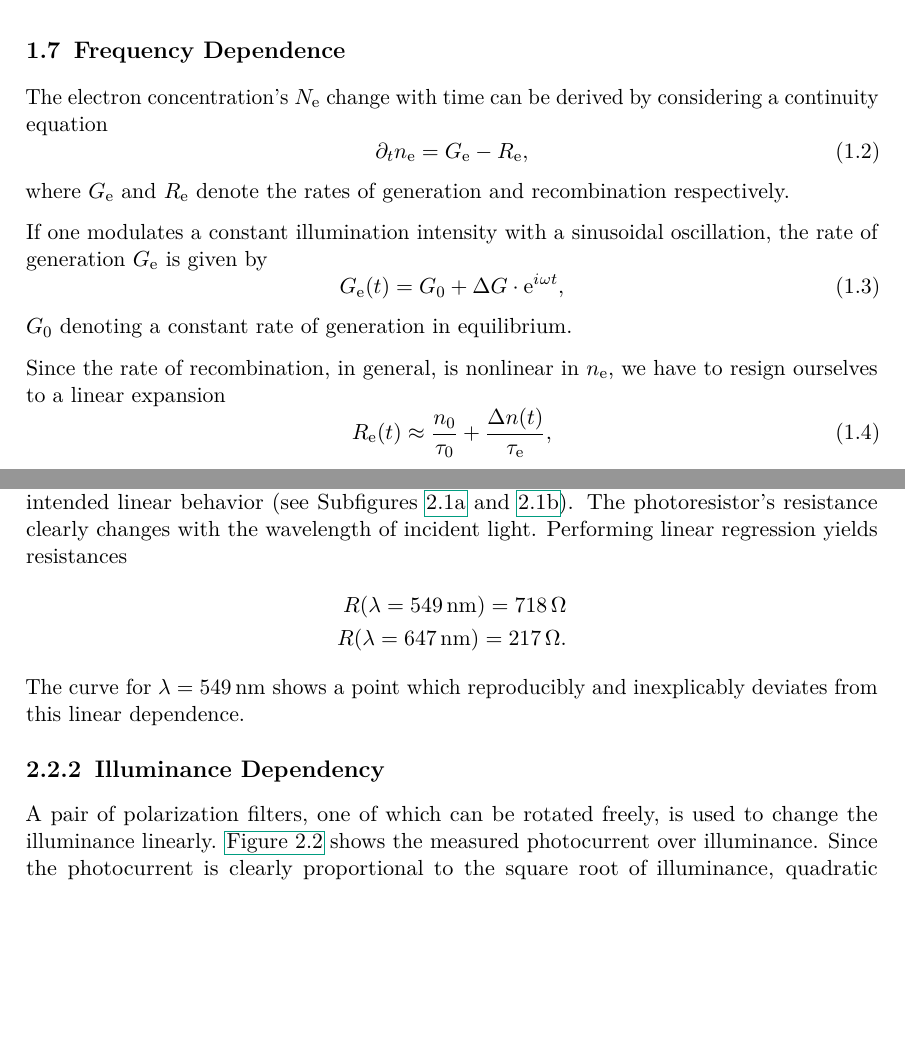
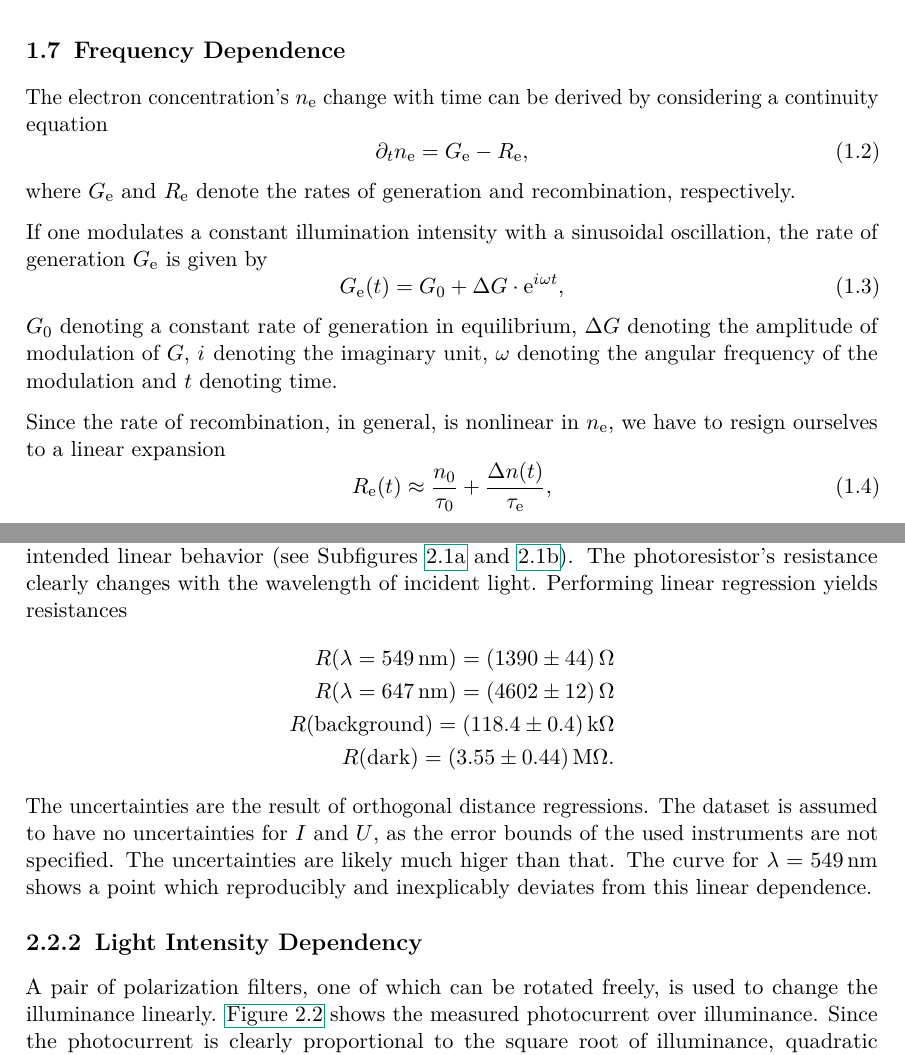
Before and after one commit to martin2250/P4-Physikalisches-Fortgeschrittenenpraktikum, a LaTeX document (04-Photoresistance/04-Photoresistance.tex, which reads 04-Photoresistance/chap/00-intro.tex, 04-Photoresistance/chap/01-data.tex): two parts of pages 5 and 6 of 9, joined at a grey line, cut so that both start at the same text, the shorter picture padded with empty space. Compiled offline with pdfLaTeX; a LaTeX package or settings file that is missing is left out.

Commit message:
04 - fix shit

```diff
--- a/04-Photoresistance/chap/00-intro.tex
+++ b/04-Photoresistance/chap/00-intro.tex
@@ -110,17 +110,17 @@ The stationary excess charge carrier density and conductance are both proportion
 Also the mean lifetime of charge carries is no longer fixed, but is dependent on the instantaneous charge carrier density.
 
 \section{Frequency Dependence}
-The electron concentration's $N_\text{e}$ change with time can be derived by considering a continuity equation
+The electron concentration's $n_\text{e}$ change with time can be derived by considering a continuity equation
 \begin{equation}\label{eq:cont_el}
 	\partial_tn_\text{e} = G_\text{e} - R_\text{e},
 \end{equation}
-where $G_\text{e}$ and $R_\text{e}$ denote the rates of generation and recombination respectively.
+where $G_\text{e}$ and $R_\text{e}$ denote the rates of generation and recombination, respectively.
 
 If one modulates a constant illumination intensity with a sinusoidal oscillation, the rate of generation $G_\text{e}$ is given by
 \begin{equation}\label{eq:genrate}
 	G_\text{e}(t) = G_0 + \Delta G\cdot\e^{\iu\omega t},
 \end{equation}
-$G_0$ denoting a constant rate of generation in equilibrium.
+$G_0$ denoting a constant rate of generation in equilibrium, $\Delta G$ denoting the amplitude of modulation of $G$, $\iu$ denoting the imaginary unit, $\omega$ denoting the angular frequency of the modulation and $t$ denoting time.
 
 Since the rate of recombination, in general, is nonlinear in $n_\text{e}$, we have to resign ourselves to a linear expansion
 \begin{equation}\label{eq:rerate}
--- a/04-Photoresistance/chap/01-data.tex
+++ b/04-Photoresistance/chap/01-data.tex
@@ -43,12 +43,17 @@ The observed curves show the intended linear behavior (see Subfigures \ref{fig:i
 The photoresistor's resistance clearly changes with the wavelength of incident light.
 Performing linear regression yields resistances
 \begin{align*}
-  R(\lambda = \SI{549}{\nm}) = \SI{718}{\ohm} \\
-  R(\lambda = \SI{647}{\nm}) = \SI{217}{\ohm}.
+  R(\lambda = \SI{549}{\nm}) = \SI{1390(44)}{\ohm} \\
+  R(\lambda = \SI{647}{\nm}) = \SI{4602(12)}{\ohm} \\
+  R(\text{background}) = \SI{118.4(4)}{\kilo\ohm} \\
+  R(\text{dark}) = \SI{3.55(44)}{\mega\ohm}.
 \end{align*}
+The uncertainties are the result of orthogonal distance regressions.
+The dataset is assumed to have no uncertainties for $I$ and $U$, as the error bounds of the used instruments are not specified.
+The uncertainties are likely much higer than that.
 The curve for $\lambda=\SI{549}{\nm}$ shows a point which reproducibly and inexplicably deviates from this linear dependence.
 
-\subsection{Illuminance Dependency}
+\subsection{Light Intensity Dependency}
 \begin{figure}
 	\centering
 	\includegraphics[width=.6\textwidth]{./data/plots/intensity-current.pdf}
```
Also changed, not shown: 04-Photoresistance/chap/00-intro.tex (4 more changed lines), 1 other file.
